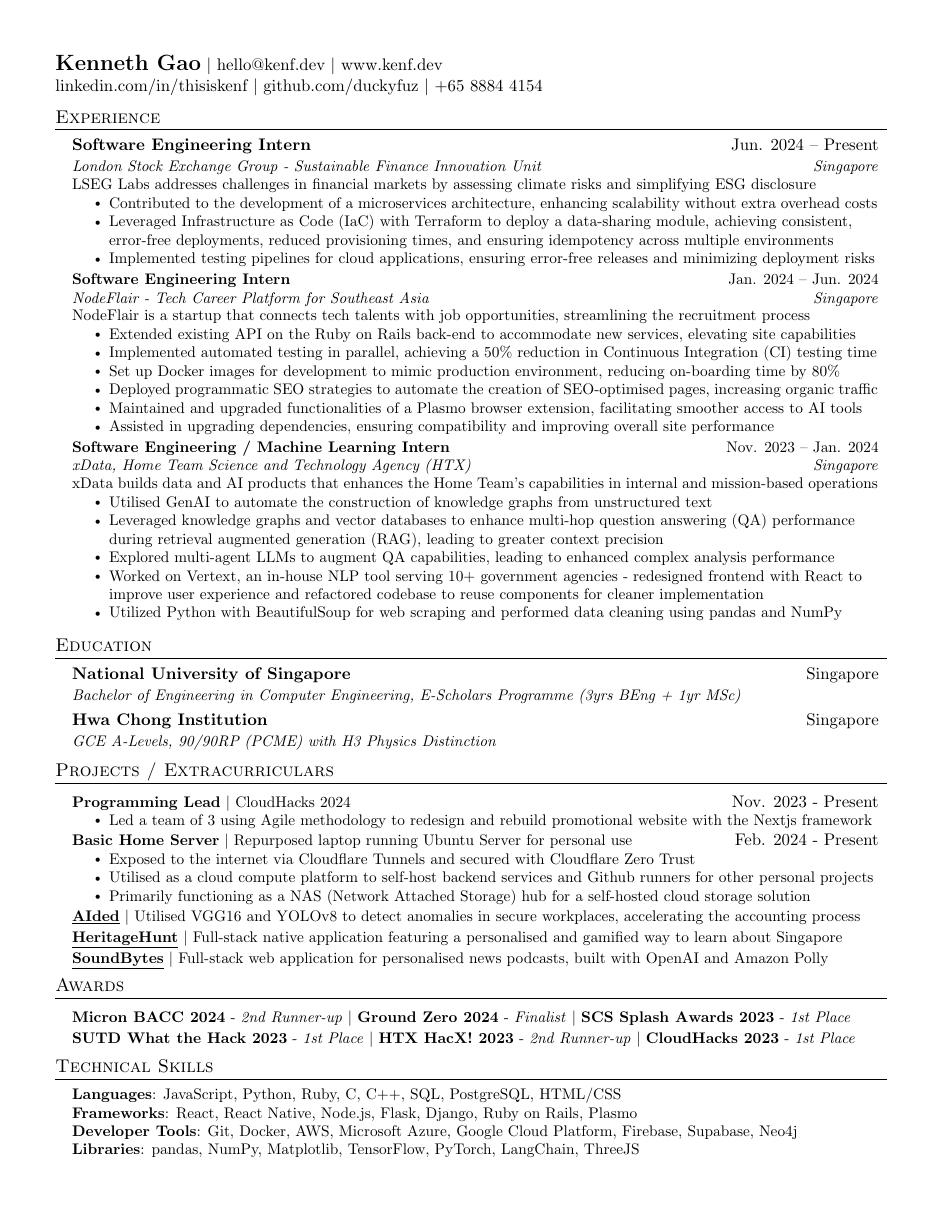
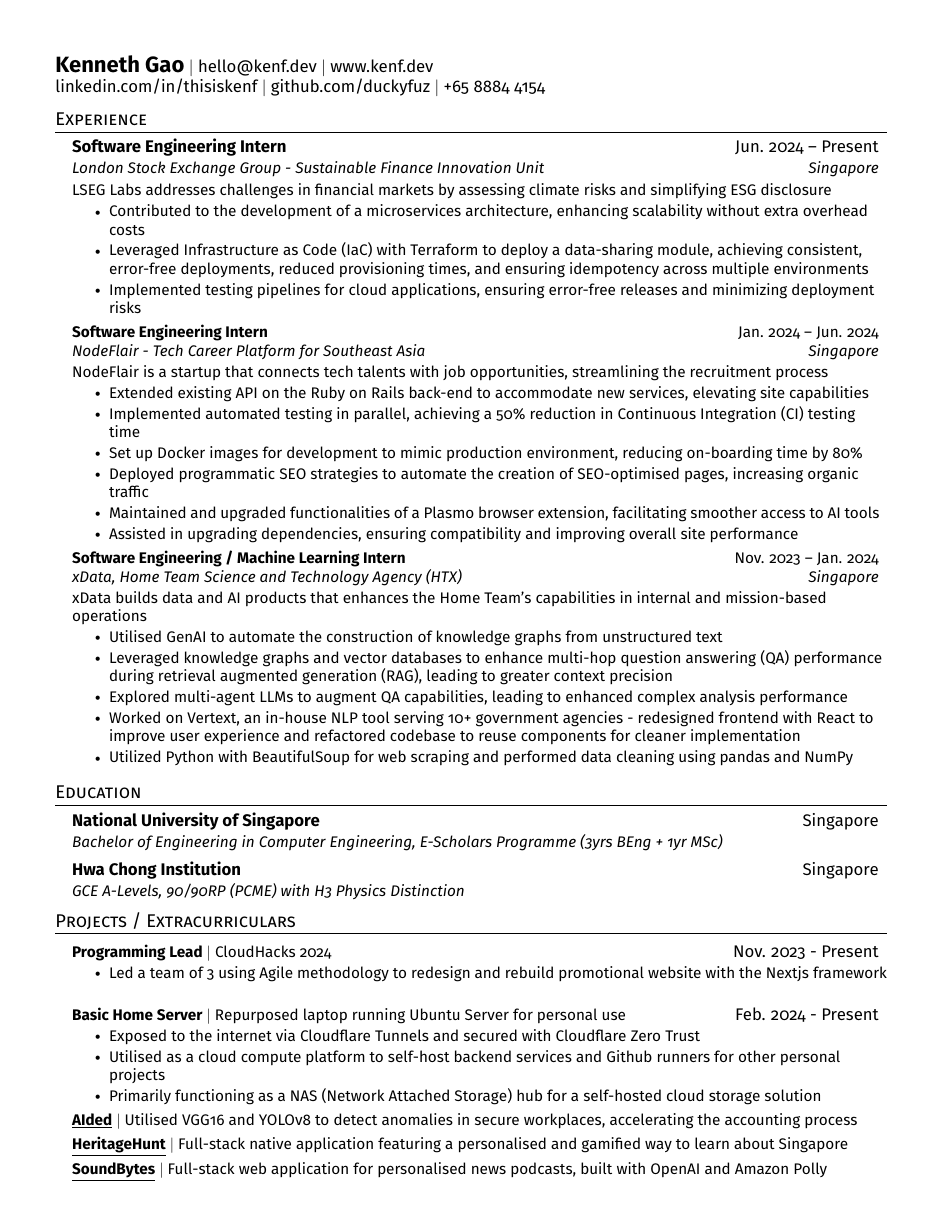
Before and after one commit to duckyfuz/resumes, a LaTeX CV (kennethgao_resume.tex): the whole page before the commit and page 1 of 2 after it. Compiled offline with pdfLaTeX.

Commit message:
update font

```diff
--- a/kennethgao_resume.tex
+++ b/kennethgao_resume.tex
@@ -16,7 +16,7 @@
 
 
 %----------FONT OPTIONS----------
-% \usepackage[sfdefault]{FiraSans}
+\usepackage[sfdefault]{FiraSans}
 
 
 \pagestyle{fancy}
```
Also changed, not shown: kennethgao_resume.pdf.
